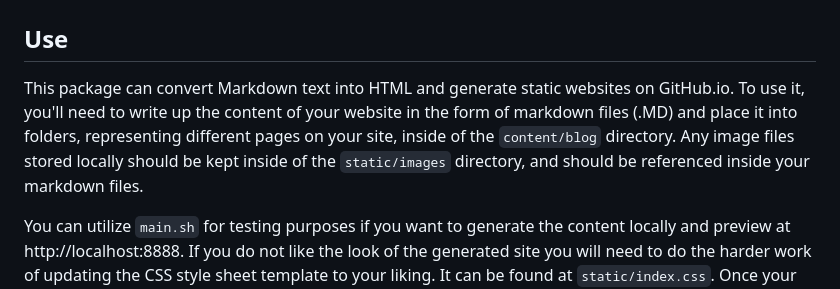
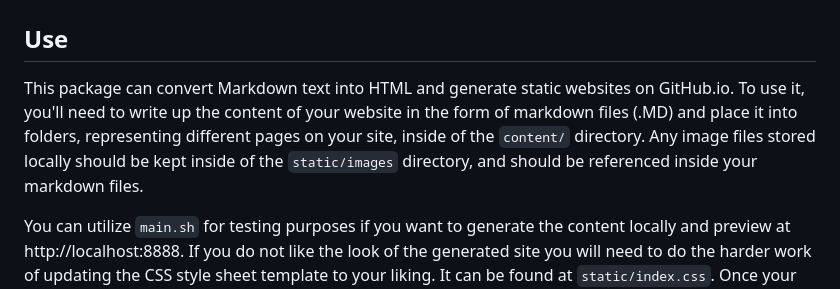
Before and after one commit to platocres/static_site_generator, a Markdown page: README.md, the part around the change. Drawn GitHub-style.

Commit message:
T: Fixed small issue in README.MD

```diff
--- a/README.md
+++ b/README.md
@@ -1,7 +1,7 @@
 # Static Site Generator
 
 ## Use
-This package can convert Markdown text into HTML and generate static websites on GitHub.io. To use it, you'll need to write up the content of your website in the form of markdown files (.MD) and place it into folders, representing different pages on your site, inside of the `content/blog` directory. Any image files stored locally should be kept inside of the `static/images` directory, and should be referenced inside your markdown files.
+This package can convert Markdown text into HTML and generate static websites on GitHub.io. To use it, you'll need to write up the content of your website in the form of markdown files (.MD) and place it into folders, representing different pages on your site, inside of the `content/` directory. Any image files stored locally should be kept inside of the `static/images` directory, and should be referenced inside your markdown files.
 
 You can utilize `main.sh` for testing purposes if you want to generate the content locally and preview at http://localhost:8888. If you do not like the look of the generated site you will need to do the harder work of updating the CSS style sheet template to your liking. It can be found at `static/index.css`. Once your markdown files, static content, and folder structure is how you want it, run `build.sh` to generate the HTML content of your site for public viewing.
 
```
